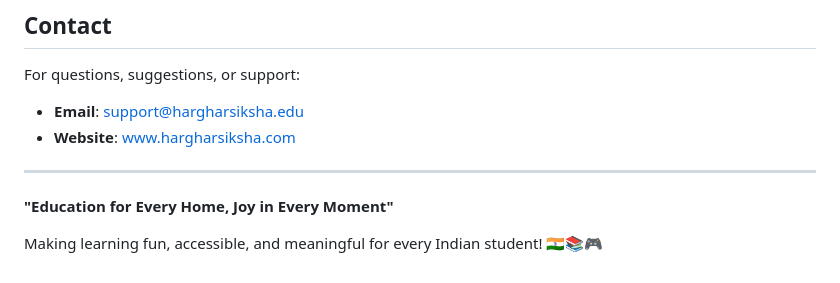
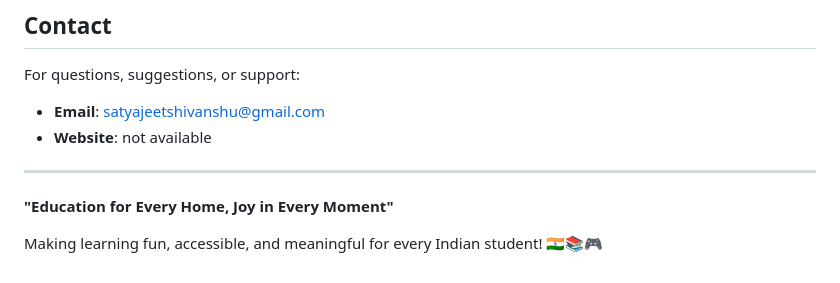
Before and after one commit to InnovaX-tech/Hargharsiksha, a Markdown page: README.md, the part around the change. Rendered like a GitHub page.

```diff
--- a/README.md
+++ b/README.md
@@ -184,11 +184,11 @@ This project is created for educational purposes and aims to make quality educat
 ## Contact
 
 For questions, suggestions, or support:
-- **Email**: support@hargharsiksha.edu
-- **Website**: www.hargharsiksha.com
-
+- **Email**: satyajeetshivanshu@gmail.com
+- **Website**: not available
 ---
 
 **"Education for Every Home, Joy in Every Moment"**
 
+
 Making learning fun, accessible, and meaningful for every Indian student! 🇮🇳📚🎮
```
